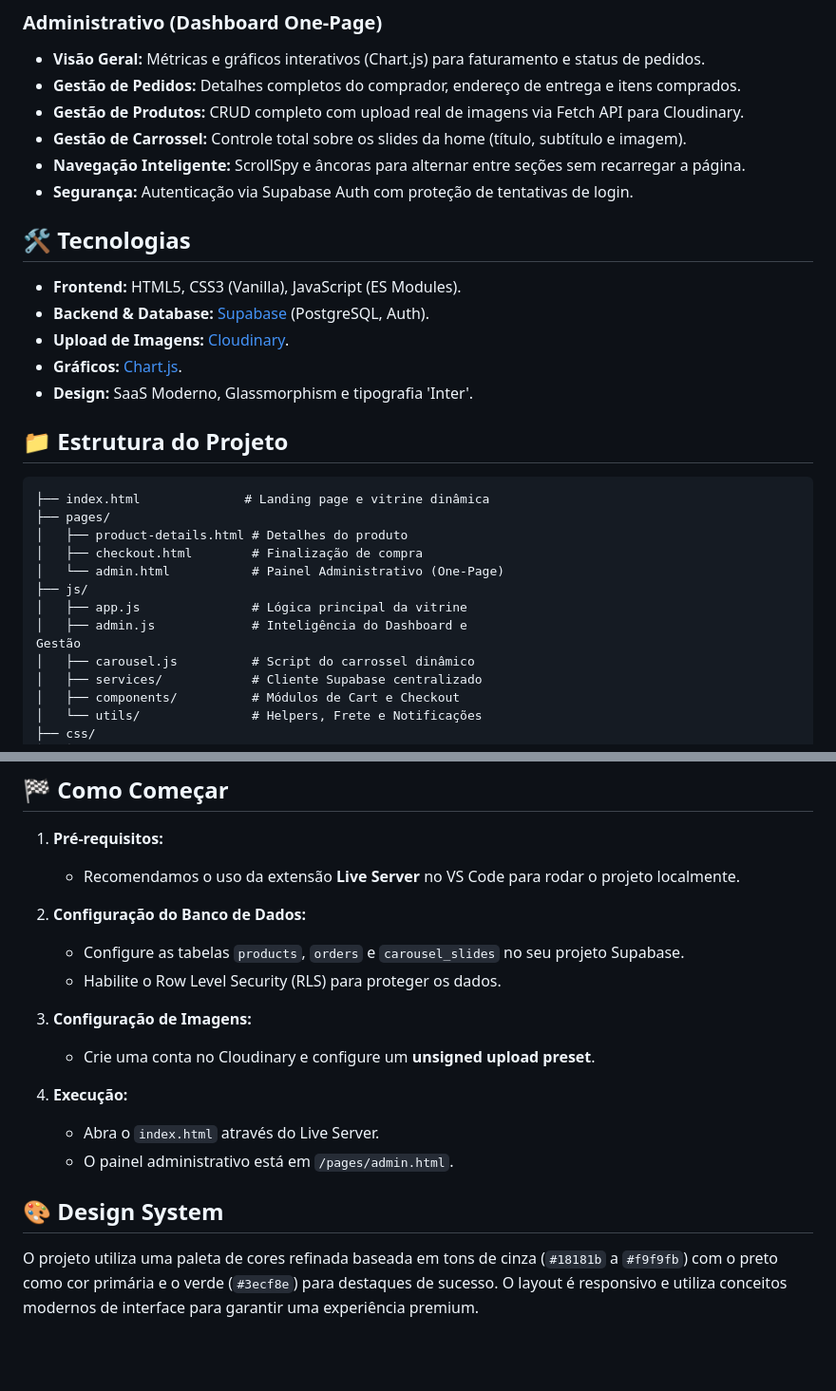
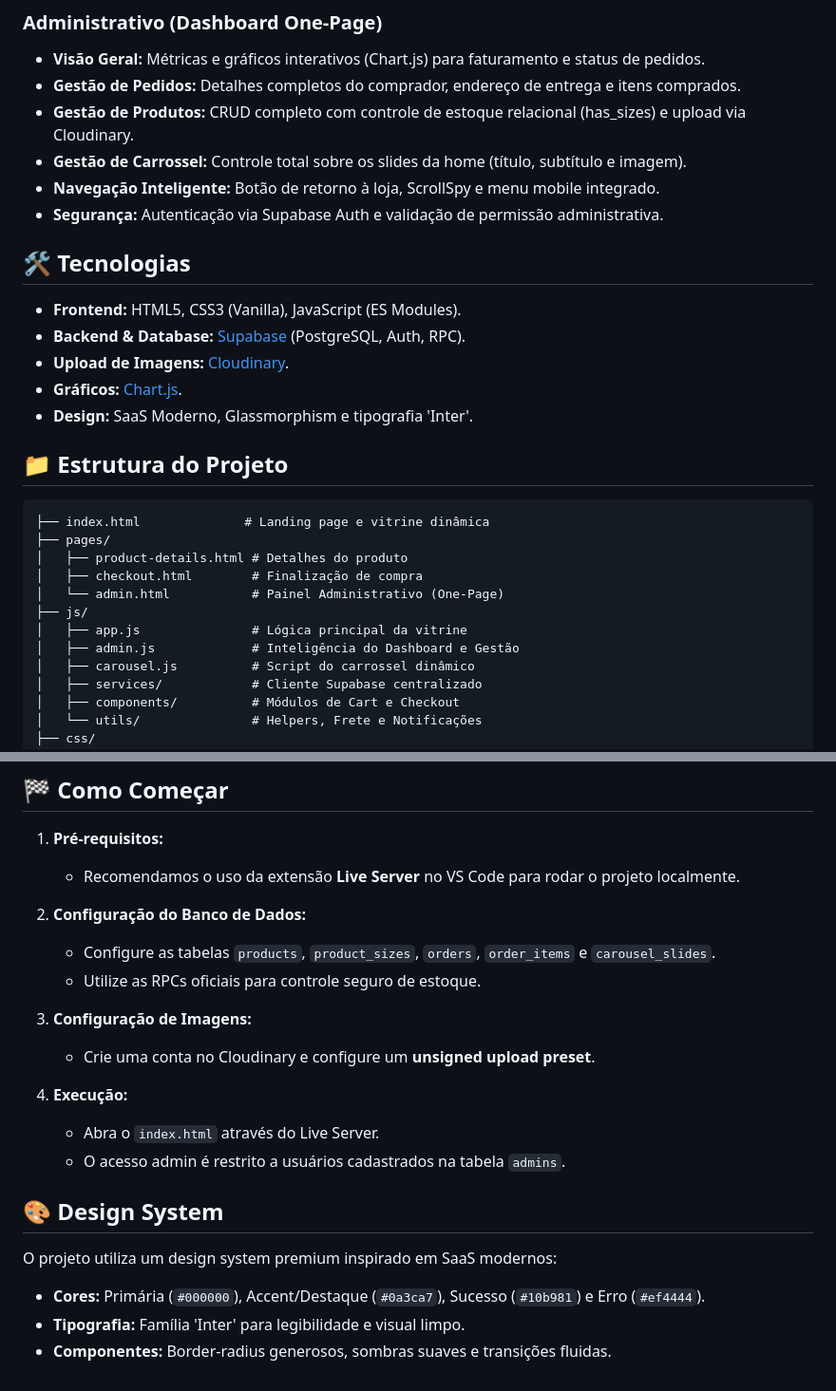
Before and after one commit to gmjloreto/gmj-store, a Markdown page: README.md, 2 parts joined by grey strips. Shown at 95% size. Rendered like a GitHub page; blank space fills up the shorter version.

Commit message:
docs: update README.md

```diff
--- a/README.md
+++ b/README.md
@@ -15,15 +15,15 @@ A **GMJ Store** é uma plataforma de e-commerce moderna e completa para artigos
 ### Administrativo (Dashboard One-Page)
 - **Visão Geral:** Métricas e gráficos interativos (Chart.js) para faturamento e status de pedidos.
 - **Gestão de Pedidos:** Detalhes completos do comprador, endereço de entrega e itens comprados.
-- **Gestão de Produtos:** CRUD completo com upload real de imagens via Fetch API para Cloudinary.
+- **Gestão de Produtos:** CRUD completo com controle de estoque relacional (has_sizes) e upload via Cloudinary.
 - **Gestão de Carrossel:** Controle total sobre os slides da home (título, subtítulo e imagem).
-- **Navegação Inteligente:** ScrollSpy e âncoras para alternar entre seções sem recarregar a página.
-- **Segurança:** Autenticação via Supabase Auth com proteção de tentativas de login.
+- **Navegação Inteligente:** Botão de retorno à loja, ScrollSpy e menu mobile integrado.
+- **Segurança:** Autenticação via Supabase Auth e validação de permissão administrativa.
 
 ## 🛠️ Tecnologias
 
 - **Frontend:** HTML5, CSS3 (Vanilla), JavaScript (ES Modules).
-- **Backend & Database:** [Supabase](https://supabase.com/) (PostgreSQL, Auth).
+- **Backend & Database:** [Supabase](https://supabase.com/) (PostgreSQL, Auth, RPC).
 - **Upload de Imagens:** [Cloudinary](https://cloudinary.com/).
 - **Gráficos:** [Chart.js](https://www.chartjs.org/).
 - **Design:** SaaS Moderno, Glassmorphism e tipografia 'Inter'.
@@ -38,8 +38,7 @@ A **GMJ Store** é uma plataforma de e-commerce moderna e completa para artigos
 │   └── admin.html           # Painel Administrativo (One-Page)
 ├── js/
 │   ├── app.js               # Lógica principal da vitrine
-│   ├── admin.js             # Inteligência do Dashboard e
-Gestão
+│   ├── admin.js             # Inteligência do Dashboard e Gestão
 │   ├── carousel.js          # Script do carrossel dinâmico
 │   ├── services/            # Cliente Supabase centralizado
 │   ├── components/          # Módulos de Cart e Checkout
@@ -56,16 +55,19 @@ Gestão
    - Recomendamos o uso da extensão **Live Server** no VS Code para rodar o projeto localmente.
 
 2. **Configuração do Banco de Dados:**
-   - Configure as tabelas `products`, `orders` e `carousel_slides` no seu projeto Supabase.
-   - Habilite o Row Level Security (RLS) para proteger os dados.
+   - Configure as tabelas `products`, `product_sizes`, `orders`, `order_items` e `carousel_slides`.
+   - Utilize as RPCs oficiais para controle seguro de estoque.
 
 3. **Configuração de Imagens:**
    - Crie uma conta no Cloudinary e configure um **unsigned upload preset**.
 
 4. **Execução:**
    - Abra o `index.html` através do Live Server.
-   - O painel administrativo está em `/pages/admin.html`.
+   - O acesso admin é restrito a usuários cadastrados na tabela `admins`.
 
 ## 🎨 Design System
 
-O projeto utiliza uma paleta de cores refinada baseada em tons de cinza (`#18181b` a `#f9f9fb`) com o preto como cor primária e o verde (`#3ecf8e`) para destaques de sucesso. O layout é responsivo e utiliza conceitos modernos de interface para garantir uma experiência premium.
+O projeto utiliza um design system premium inspirado em SaaS modernos:
+- **Cores:** Primária (`#000000`), Accent/Destaque (`#0a3ca7`), Sucesso (`#10b981`) e Erro (`#ef4444`).
+- **Tipografia:** Família 'Inter' para legibilidade e visual limpo.
+- **Componentes:** Border-radius generosos, sombras suaves e transições fluidas.
```
